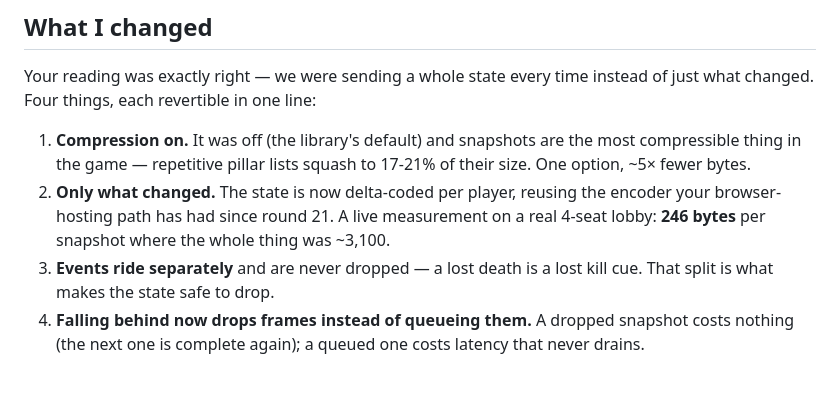
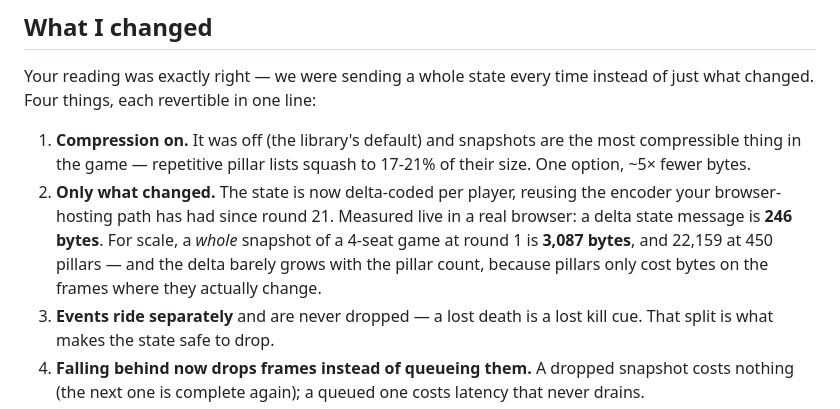
Before and after one commit to RemiFabre/OpenWarlock, a Markdown page: REMI_NOTES.md, the part around the change. GitHub-like rendering; blank space fills up the shorter version.

```diff
--- a/REMI_NOTES.md
+++ b/REMI_NOTES.md
@@ -39,9 +39,11 @@ instead of just what changed. Four things, each revertible in one line:
    most compressible thing in the game — repetitive pillar lists squash to 17-21%
    of their size. One option, ~5× fewer bytes.
 2. **Only what changed.** The state is now delta-coded per player, reusing the
-   encoder your browser-hosting path has had since round 21. A live measurement
-   on a real 4-seat lobby: **246 bytes** per snapshot where the whole thing was
-   ~3,100.
+   encoder your browser-hosting path has had since round 21. Measured live in a
+   real browser: a delta state message is **246 bytes**. For scale, a *whole*
+   snapshot of a 4-seat game at round 1 is **3,087 bytes**, and 22,159 at 450
+   pillars — and the delta barely grows with the pillar count, because pillars
+   only cost bytes on the frames where they actually change.
 3. **Events ride separately** and are never dropped — a lost death is a lost kill
    cue. That split is what makes the state safe to drop.
 4. **Falling behind now drops frames instead of queueing them.** A dropped
```
Also changed, not shown: docs/history/2026-08-12-snapshot-bandwidth.md (+7 -4 lines).
